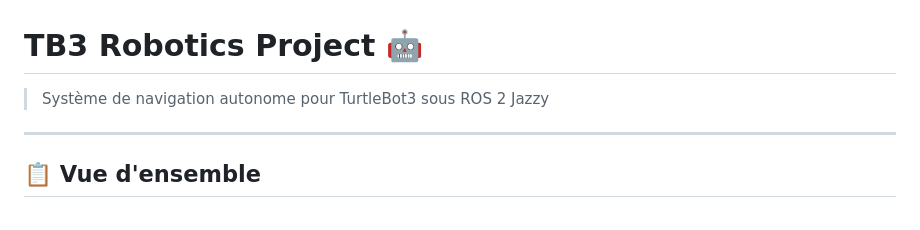
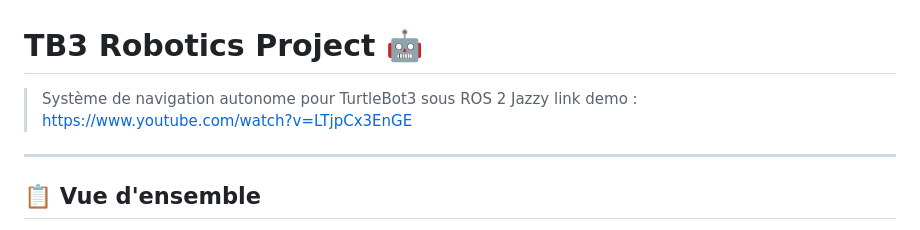
Before and after one commit to badreddinemarz/TB3-robotics-project-, a Markdown page: README.md, the part around the change. Rendered like a GitHub page.

```diff
--- a/README.md
+++ b/README.md
@@ -1,7 +1,7 @@
 # TB3 Robotics Project 🤖
 
 > Système de navigation autonome pour TurtleBot3 sous ROS 2 Jazzy
-
+link demo : https://www.youtube.com/watch?v=LTjpCx3EnGE
 
 ---
 
```
